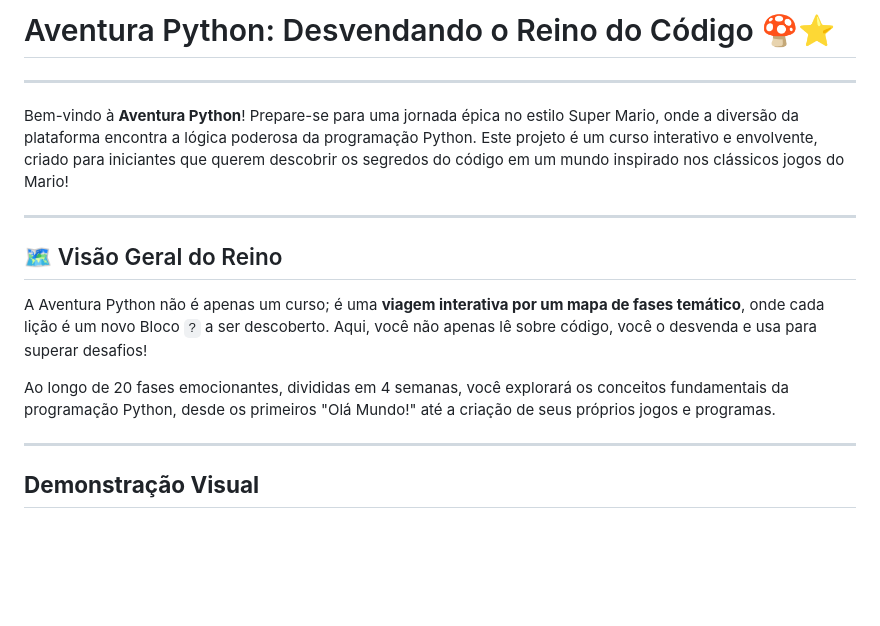
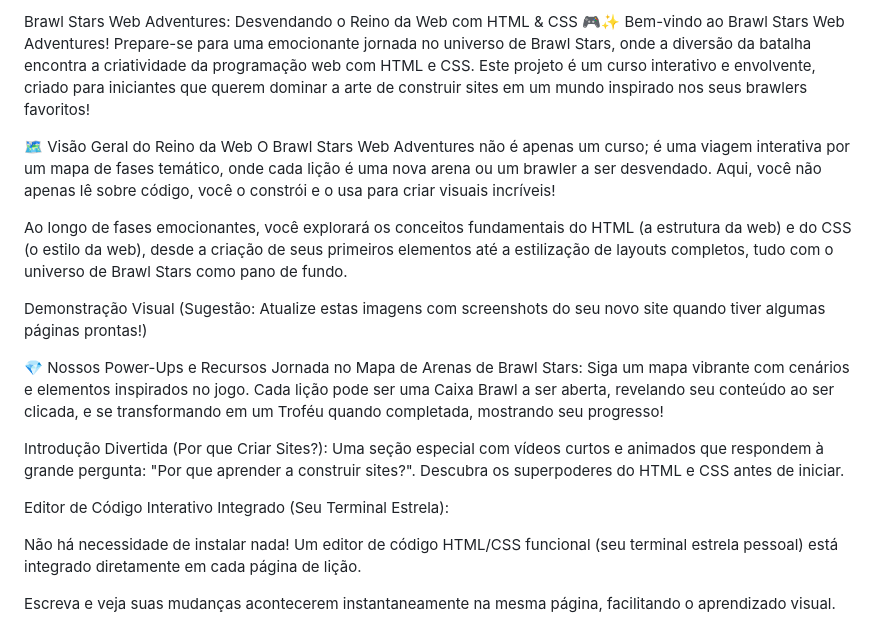
Before and after one commit to jbtte/brawlstars-web-adventure, a Markdown page: README.md, the part around one of its changes. Drawn GitHub-style; blank space fills up the shorter version.

```diff
--- a/README.md
+++ b/README.md
@@ -1,18 +1,22 @@
-# Aventura Python: Desvendando o Reino do Código 🍄⭐
+Brawl Stars Web Adventures: Desvendando o Reino da Web com HTML & CSS 🎮✨
+Bem-vindo ao Brawl Stars Web Adventures! Prepare-se para uma emocionante jornada no universo de Brawl Stars, onde a diversão da batalha encontra a criatividade da programação web com HTML e CSS. Este projeto é um curso interativo e envolvente, criado para iniciantes que querem dominar a arte de construir sites em um mundo inspirado nos seus brawlers favoritos!
 
----
+🗺️ Visão Geral do Reino da Web
+O Brawl Stars Web Adventures não é apenas um curso; é uma viagem interativa por um mapa de fases temático, onde cada lição é uma nova arena ou um brawler a ser desvendado. Aqui, você não apenas lê sobre código, você o constrói e o usa para criar visuais incríveis!
 
-Bem-vindo à **Aventura Python**! Prepare-se para uma jornada épica no estilo Super Mario, onde a diversão da plataforma encontra a lógica poderosa da programação Python. Este projeto é um curso interativo e envolvente, criado para iniciantes que querem descobrir os segredos do código em um mundo inspirado nos clássicos jogos do Mario!
+Ao longo de fases emocionantes, você explorará os conceitos fundamentais do HTML (a estrutura da web) e do CSS (o estilo da web), desde a criação de seus primeiros elementos até a estilização de layouts completos, tudo com o universo de Brawl Stars como pano de fundo.
 
----
+Demonstração Visual
+(Sugestão: Atualize estas imagens com screenshots do seu novo site quando tiver algumas páginas prontas!)
 
-## 🗺️ Visão Geral do Reino
+💎 Nossos Power-Ups e Recursos
+Jornada no Mapa de Arenas de Brawl Stars: Siga um mapa vibrante com cenários e elementos inspirados no jogo. Cada lição pode ser uma Caixa Brawl a ser aberta, revelando seu conteúdo ao ser clicada, e se transformando em um Troféu quando completada, mostrando seu progresso!
 
-A Aventura Python não é apenas um curso; é uma **viagem interativa por um mapa de fases temático**, onde cada lição é um novo Bloco `?` a ser descoberto. Aqui, você não apenas lê sobre código, você o desvenda e usa para superar desafios!
+Introdução Divertida (Por que Criar Sites?): Uma seção especial com vídeos curtos e animados que respondem à grande pergunta: "Por que aprender a construir sites?". Descubra os superpoderes do HTML e CSS antes de iniciar.
 
-Ao longo de 20 fases emocionantes, divididas em 4 semanas, você explorará os conceitos fundamentais da programação Python, desde os primeiros "Olá Mundo!" até a criação de seus próprios jogos e programas.
+Editor de Código Interativo Integrado (Seu Terminal Estrela):
 
----
+Não há necessidade de instalar nada! Um editor de código HTML/CSS funcional (seu terminal estrela pessoal) está integrado diretamente em cada página de lição.
 
-## **Demonstração Visual**
+Escreva e veja suas mudanças acontecerem instantaneamente na mesma página, facilitando o aprendizado visual.
 
```
Also changed, not shown: other parts of README.md (+29 -50 lines).
